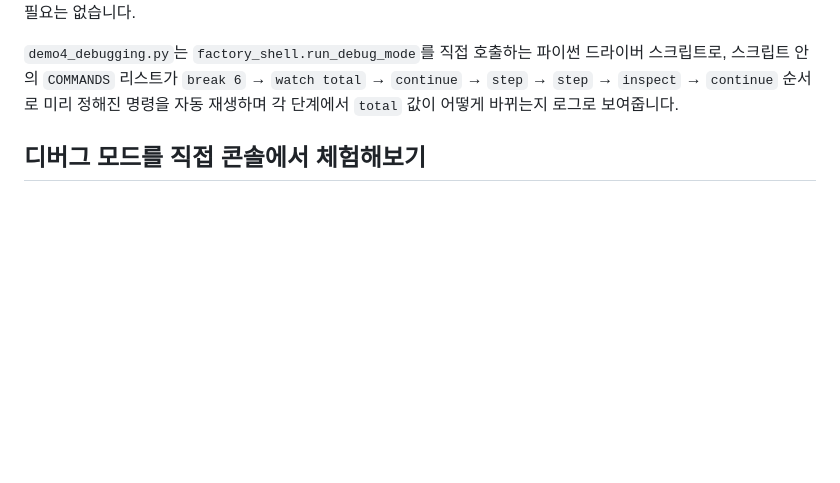
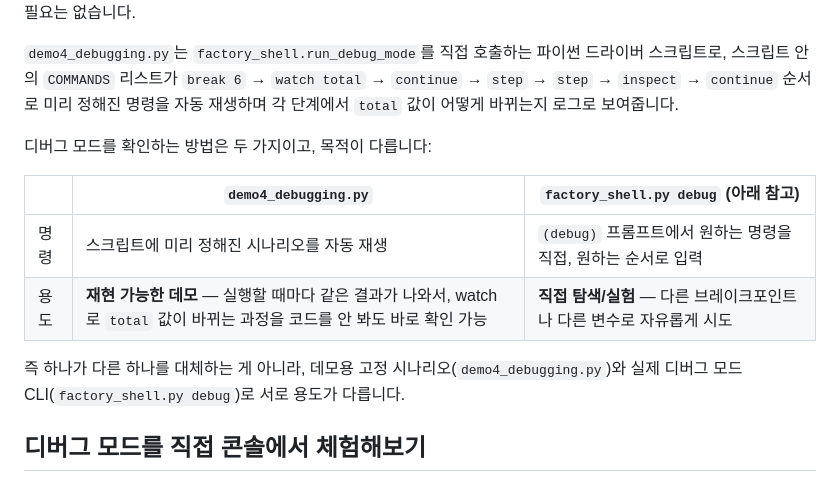
Before and after one commit to americanoshot5/custom_interpreter_d_clan, a Markdown page: demo/README.md, the part around the change. Drawn GitHub-style; blank space fills up the shorter version.

Commit message:
docs: demo4_debugging.py와 factory_shell.py debug의 용도 차이 명시
전자는 재현 가능한 고정 시나리오 데모, 후자는 콘솔에서 직접 명령을
입력하는 실제 디버그 모드 CLI임을 표로 정리했다.

```diff
--- a/demo/README.md
+++ b/demo/README.md
@@ -35,6 +35,16 @@ python3 demo/demo4_debugging.py
 드라이버 스크립트로, 스크립트 안의 `COMMANDS` 리스트가 `break 6` → `watch total`
 → `continue` → `step` → `step` → `inspect` → `continue` 순서로 미리 정해진
 명령을 자동 재생하며 각 단계에서 `total` 값이 어떻게 바뀌는지 로그로 보여줍니다.
+
+디버그 모드를 확인하는 방법은 두 가지이고, 목적이 다릅니다:
+
+| | `demo4_debugging.py` | `factory_shell.py debug` (아래 참고) |
+|---|---|---|
+| 명령 | 스크립트에 미리 정해진 시나리오를 자동 재생 | `(debug)` 프롬프트에서 원하는 명령을 직접, 원하는 순서로 입력 |
+| 용도 | **재현 가능한 데모** — 실행할 때마다 같은 결과가 나와서, watch로 `total` 값이 바뀌는 과정을 코드를 안 봐도 바로 확인 가능 | **직접 탐색/실험** — 다른 브레이크포인트나 다른 변수로 자유롭게 시도 |
+
+즉 하나가 다른 하나를 대체하는 게 아니라, 데모용 고정 시나리오(`demo4_debugging.py`)와
+실제 디버그 모드 CLI(`factory_shell.py debug`)로 서로 용도가 다릅니다.
 
 ## 디버그 모드를 직접 콘솔에서 체험해보기
 
```
